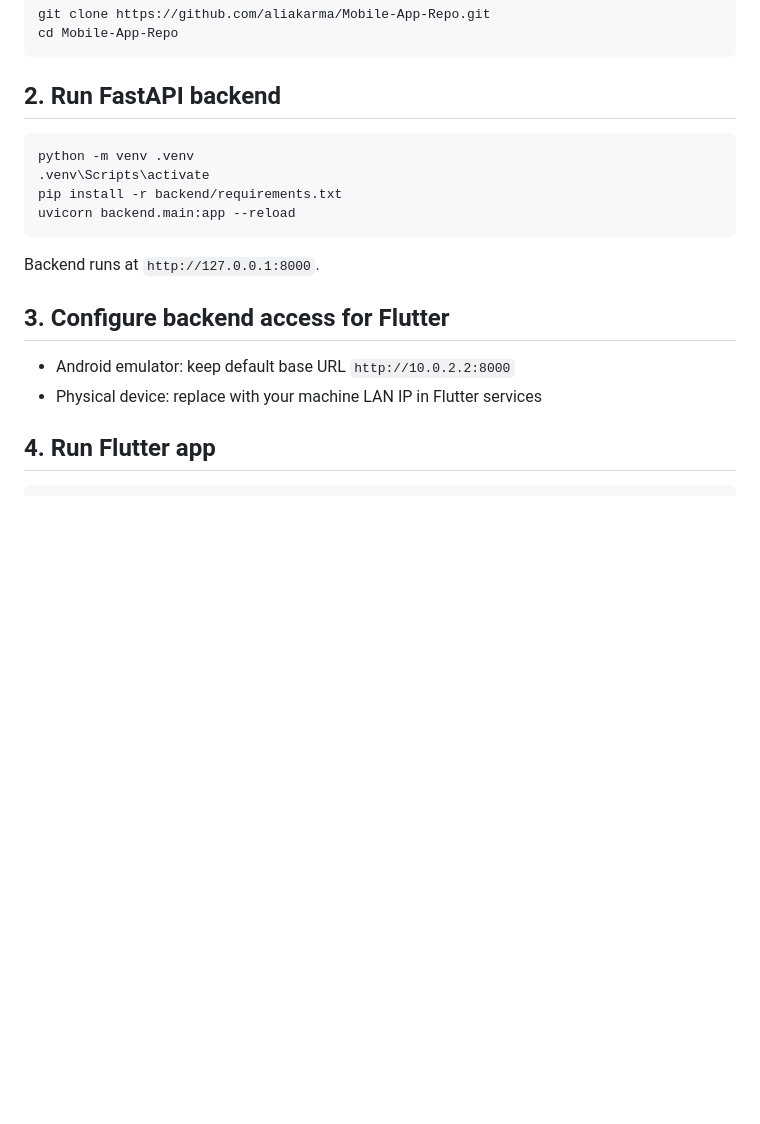
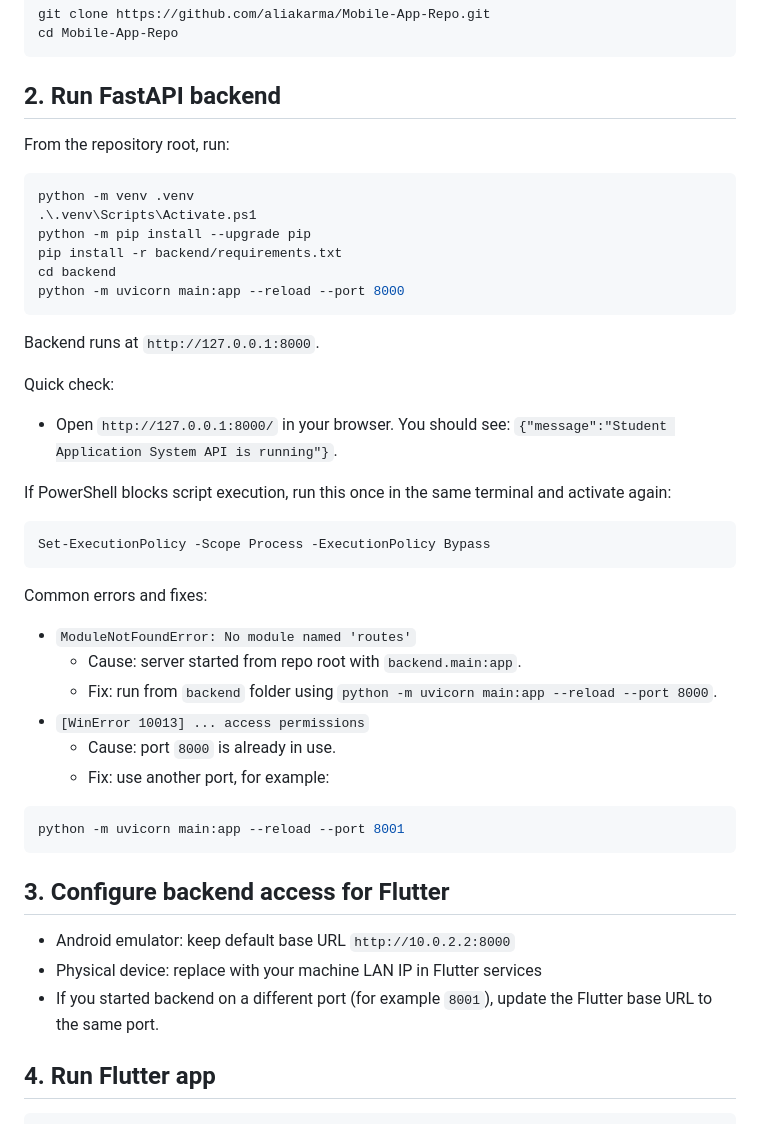
Before and after one commit to aliakarma/Mobile-App-Repo, a Markdown page: README.md, the part around the change. Rendered like a GitHub page; blank space fills up the shorter version.

Commit message:
Ignore missing CMake and update backend run docs
Add .vscode/settings.json to ignore missing CMakeLists. Revise README FastAPI section for Windows PowerShell: use python -m venv, activate via Activate.ps1, upgrade pip, install requirements, cd into backend and run uvicorn with python -m uvicorn main:app --reload --port 8000. Include a quick health-check, note about PowerShell execution policy, common errors and fixes (ModuleNotFoundError when starting from repo root, port-in-use errors), and a reminder to update the Flutter base URL if using a non-default port.

````diff
--- a/README.md
+++ b/README.md
@@ -74,19 +74,47 @@ cd Mobile-App-Repo
 
 ## 2. Run FastAPI backend
 
-```bash
+From the repository root, run:
+
+```powershell
 python -m venv .venv
-.venv\Scripts\activate
+.\.venv\Scripts\Activate.ps1
+python -m pip install --upgrade pip
 pip install -r backend/requirements.txt
-uvicorn backend.main:app --reload
+cd backend
+python -m uvicorn main:app --reload --port 8000
 ```
 
 Backend runs at `http://127.0.0.1:8000`.
+
+Quick check:
+
+- Open `http://127.0.0.1:8000/` in your browser. You should see: `{"message":"Student Application System API is running"}`.
+
+If PowerShell blocks script execution, run this once in the same terminal and activate again:
+
+```powershell
+Set-ExecutionPolicy -Scope Process -ExecutionPolicy Bypass
+```
+
+Common errors and fixes:
+
+- `ModuleNotFoundError: No module named 'routes'`
+  - Cause: server started from repo root with `backend.main:app`.
+  - Fix: run from `backend` folder using `python -m uvicorn main:app --reload --port 8000`.
+- `[WinError 10013] ... access permissions`
+  - Cause: port `8000` is already in use.
+  - Fix: use another port, for example:
+
+```powershell
+python -m uvicorn main:app --reload --port 8001
+```
 
 ## 3. Configure backend access for Flutter
 
 - Android emulator: keep default base URL `http://10.0.2.2:8000`
 - Physical device: replace with your machine LAN IP in Flutter services
+- If you started backend on a different port (for example `8001`), update the Flutter base URL to the same port.
 
 ## 4. Run Flutter app
 
````
